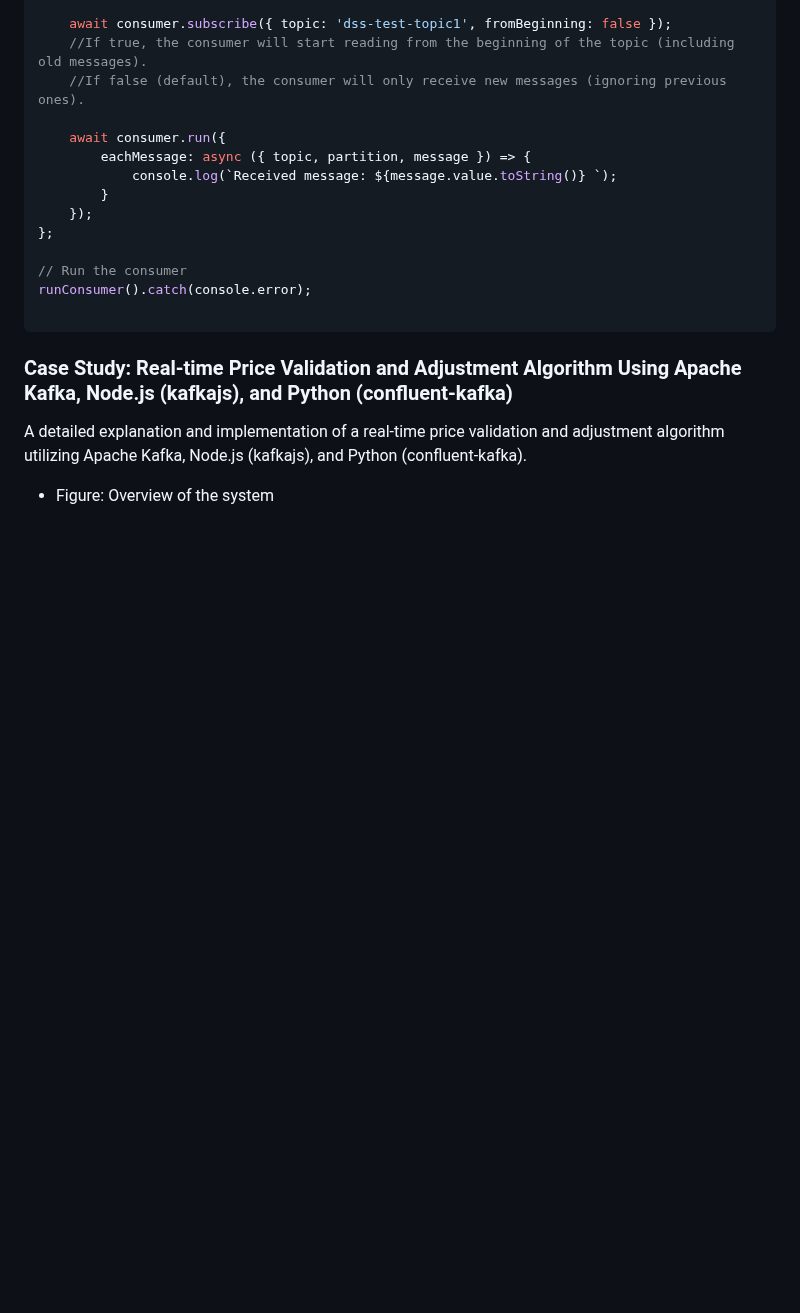
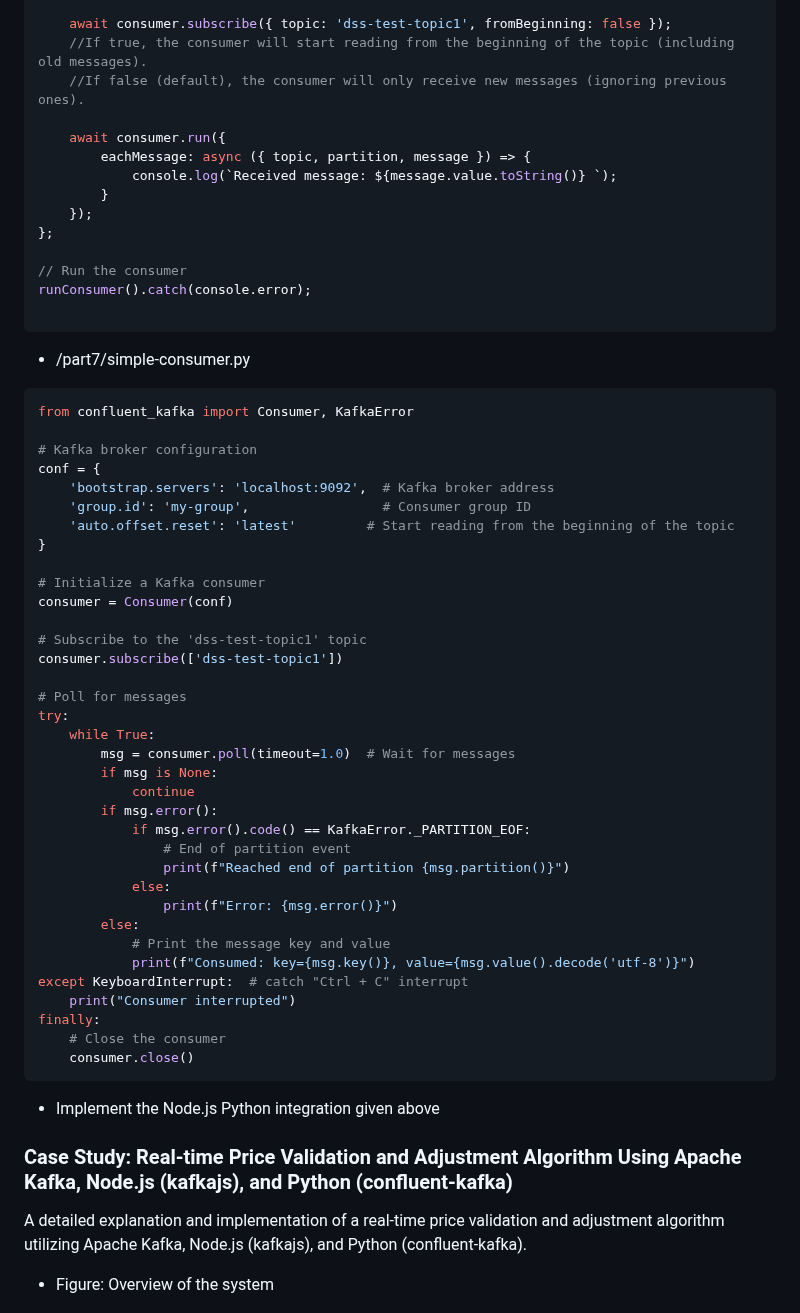
Before and after one commit to cllckn/decision-support-systems, a Markdown page: module3/README.md, the part around one of its changes. Drawn GitHub-style; blank space fills up the shorter version.

Commit message:
Module 3: Web Applications And Web Services

````diff
--- a/module3/README.md
+++ b/module3/README.md
@@ -1740,6 +1736,48 @@ runConsumer().catch(console.error);
 
 ```
 
+* /part7/simple-consumer.py
+```shell
+from confluent_kafka import Consumer, KafkaError
+
+# Kafka broker configuration
+conf = {
+    'bootstrap.servers': 'localhost:9092',  # Kafka broker address
+    'group.id': 'my-group',                 # Consumer group ID
+    'auto.offset.reset': 'latest'         # Start reading from the beginning of the topic
+}
+
+# Initialize a Kafka consumer
+consumer = Consumer(conf)
+
+# Subscribe to the 'dss-test-topic1' topic
+consumer.subscribe(['dss-test-topic1'])
+
+# Poll for messages
+try:
+    while True:
+        msg = consumer.poll(timeout=1.0)  # Wait for messages
+        if msg is None:
+            continue
+        if msg.error():
+            if msg.error().code() == KafkaError._PARTITION_EOF:
+                # End of partition event
+                print(f"Reached end of partition {msg.partition()}")
+            else:
+                print(f"Error: {msg.error()}")
+        else:
+            # Print the message key and value
+            print(f"Consumed: key={msg.key()}, value={msg.value().decode('utf-8')}")
+except KeyboardInterrupt:  # catch "Ctrl + C" interrupt
+    print("Consumer interrupted")
+finally:
+    # Close the consumer
+    consumer.close()
+```
+
+
+* Implement the Node.js Python integration given above
+
 
 
 ### Case Study: Real-time Price Validation and Adjustment Algorithm Using Apache Kafka, Node.js (kafkajs), and Python (confluent-kafka)
````
Also changed, not shown: other parts of module3/README.md (+0 -4 lines).
